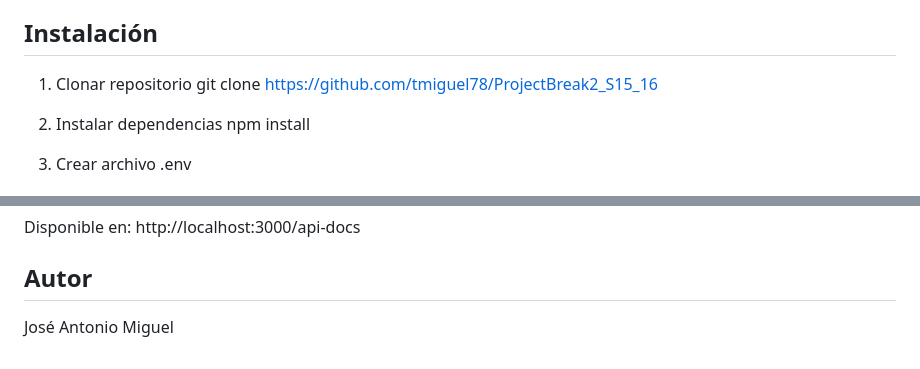
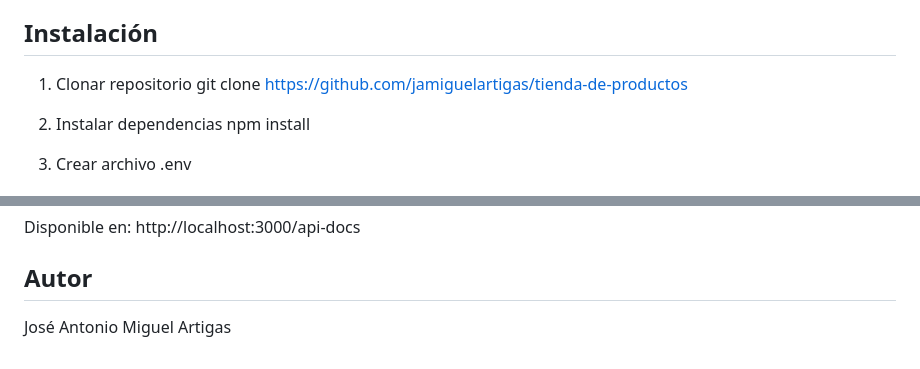
Before and after one commit to jamiguelartigas/tienda-de-productos, a Markdown page: README.md, 2 parts joined by grey strips. Drawn GitHub-style.

Commit message:
Fix repository link and update author name
Updated repository link and author's full name in README.

```diff
--- a/README.md
+++ b/README.md
@@ -28,7 +28,7 @@ https://tienda-de-productos-projectbreak2-s15-16.onrender.com/api-docs
 ## Instalación
 
 1. Clonar repositorio
-   git clone https://github.com/tmiguel78/ProjectBreak2_S15_16
+   git clone https://github.com/jamiguelartigas/tienda-de-productos
 
 2. Instalar dependencias
    npm install
@@ -171,4 +171,4 @@ http://localhost:3000/api-docs
 
 ## Autor
 
-José Antonio Miguel
+José Antonio Miguel Artigas
```
